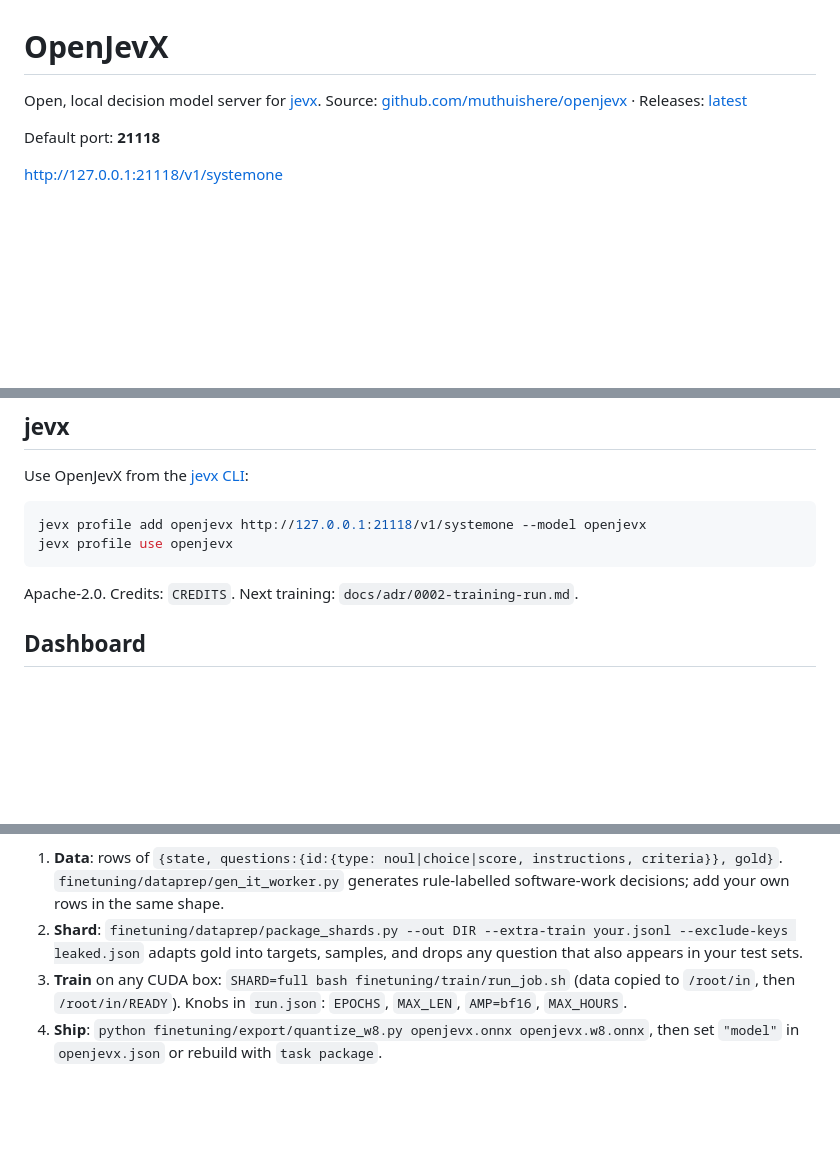
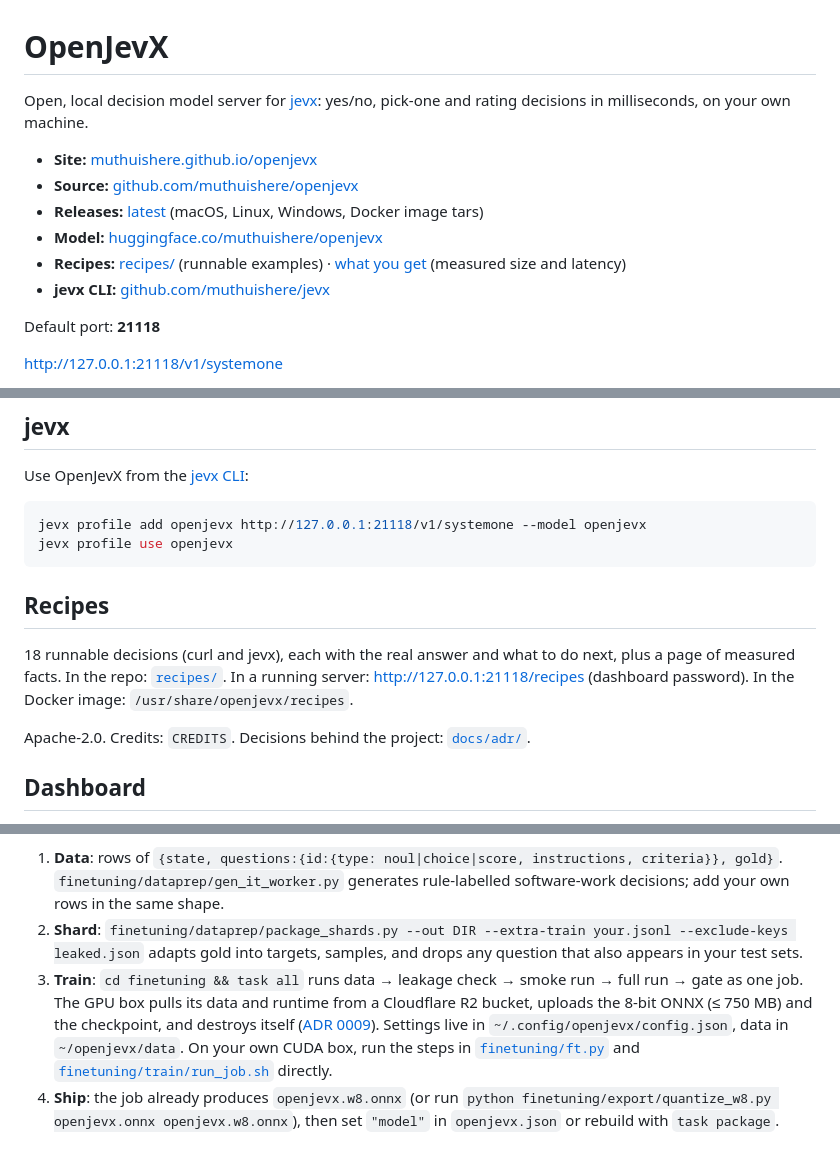
Before and after one commit to muthuishere/openjevx, a Markdown page: README.md, 3 parts joined by grey strips. Rendered like a GitHub page; blank space fills up the shorter version.

Commit message:
README: links to the site, GitHub, Hugging Face, releases, recipes and jevx; current fine-tune flow
Claude-Session: https://claude.ai/code/session_01QNC38boMsKDKwv4Kn2ezx7

````diff
--- a/README.md
+++ b/README.md
@@ -1,6 +1,14 @@
 # OpenJevX
 
-Open, local decision model server for [jevx](https://github.com/muthuishere/jevx). Source: [github.com/muthuishere/openjevx](https://github.com/muthuishere/openjevx) · Releases: [latest](https://github.com/muthuishere/openjevx/releases/latest)
+Open, local decision model server for [jevx](https://github.com/muthuishere/jevx): yes/no, pick-one and rating
+decisions in milliseconds, on your own machine.
+
+- **Site:** [muthuishere.github.io/openjevx](https://muthuishere.github.io/openjevx/)
+- **Source:** [github.com/muthuishere/openjevx](https://github.com/muthuishere/openjevx)
+- **Releases:** [latest](https://github.com/muthuishere/openjevx/releases/latest) (macOS, Linux, Windows, Docker image tars)
+- **Model:** [huggingface.co/muthuishere/openjevx](https://huggingface.co/muthuishere/openjevx)
+- **Recipes:** [recipes/](recipes/README.md) (runnable examples) · [what you get](recipes/what-you-get.md) (measured size and latency)
+- **jevx CLI:** [github.com/muthuishere/jevx](https://github.com/muthuishere/jevx)
 
 Default port: **21118**
 
@@ -65,7 +73,13 @@ jevx profile add openjevx http://127.0.0.1:21118/v1/systemone --model openjevx
 jevx profile use openjevx
 ```
 
-Apache-2.0. Credits: `CREDITS`. Next training: `docs/adr/0002-training-run.md`.
+## Recipes
+
+18 runnable decisions (curl and jevx), each with the real answer and what to do next, plus a page of measured
+facts. In the repo: [`recipes/`](recipes/README.md). In a running server: http://127.0.0.1:21118/recipes (dashboard
+password). In the Docker image: `/usr/share/openjevx/recipes`.
+
+Apache-2.0. Credits: `CREDITS`. Decisions behind the project: [`docs/adr/`](docs/adr/README.md).
 
 ## Dashboard
 
@@ -91,5 +105,9 @@ The shipped model is `openjevx.w8.onnx` (8-bit weight-only; activations stay flo
 
 1. **Data**: rows of `{state, questions:{id:{type: noul|choice|score, instructions, criteria}}, gold}`. `finetuning/dataprep/gen_it_worker.py` generates rule-labelled software-work decisions; add your own rows in the same shape.
 2. **Shard**: `finetuning/dataprep/package_shards.py --out DIR --extra-train your.jsonl --exclude-keys leaked.json` adapts gold into targets, samples, and drops any question that also appears in your test sets.
-3. **Train** on any CUDA box: `SHARD=full bash finetuning/train/run_job.sh` (data copied to `/root/in`, then `/root/in/READY`). Knobs in `run.json`: `EPOCHS`, `MAX_LEN`, `AMP=bf16`, `MAX_HOURS`.
-4. **Ship**: `python finetuning/export/quantize_w8.py openjevx.onnx openjevx.w8.onnx`, then set `"model"` in `openjevx.json` or rebuild with `task package`.
+3. **Train**: `cd finetuning && task all` runs data → leakage check → smoke run → full run → gate as one job. The GPU box
+   pulls its data and runtime from a Cloudflare R2 bucket, uploads the 8-bit ONNX (≤ 750 MB) and the checkpoint, and
+   destroys itself ([ADR 0009](docs/adr/0009-one-job-gpu-run-via-r2.md)). Settings live in
+   `~/.config/openjevx/config.json`, data in `~/openjevx/data`. On your own CUDA box, run the steps in
+   [`finetuning/ft.py`](finetuning/ft.py) and [`finetuning/train/run_job.sh`](finetuning/train/run_job.sh) directly.
+4. **Ship**: the job already produces `openjevx.w8.onnx` (or run `python finetuning/export/quantize_w8.py openjevx.onnx openjevx.w8.onnx`), then set `"model"` in `openjevx.json` or rebuild with `task package`.
````
